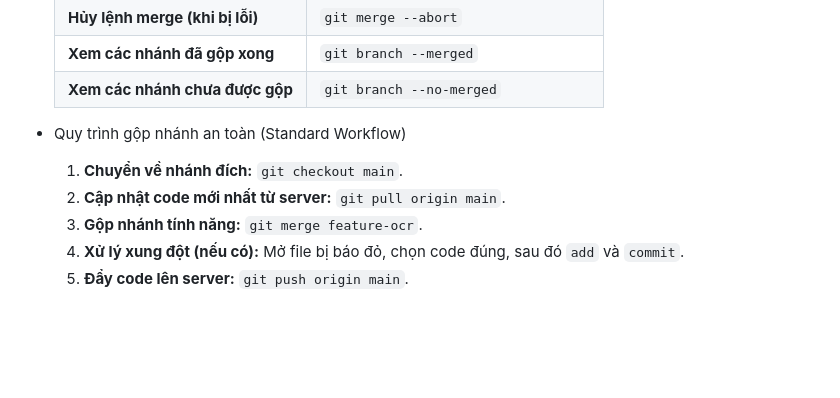
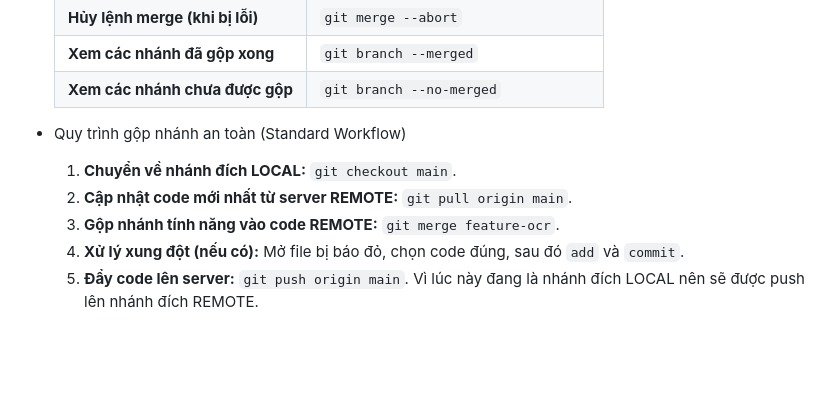
Before and after one commit to laikhanhhoang/udemy_mlops_bootcamp, a Markdown page: sec03_git_github/README.md, the part around the change. Rendered like a GitHub page.

Commit message:
complete sec03 v1

```diff
--- a/sec03_git_github/README.md
+++ b/sec03_git_github/README.md
@@ -138,11 +138,11 @@ Chia dự án thành nhiều nhánh giúp bạn quản lý code song song và tr
     | **Xem các nhánh chưa được gộp** | `git branch --no-merged` |
 
 - Quy trình gộp nhánh an toàn (Standard Workflow)
-    1. **Chuyển về nhánh đích:** `git checkout main`.
-    2. **Cập nhật code mới nhất từ server:** `git pull origin main`.
-    3. **Gộp nhánh tính năng:** `git merge feature-ocr`.
+    1. **Chuyển về nhánh đích LOCAL:** `git checkout main`.
+    2. **Cập nhật code mới nhất từ server REMOTE:** `git pull origin main`.
+    3. **Gộp nhánh tính năng vào code REMOTE:** `git merge feature-ocr`.
     4. **Xử lý xung đột (nếu có):** Mở file bị báo đỏ, chọn code đúng, sau đó `add` và `commit`.
-    5. **Đẩy code lên server:** `git push origin main`.
+    5. **Đẩy code lên server:** `git push origin main`. Vì lúc này đang là nhánh đích LOCAL nên sẽ được push lên nhánh đích REMOTE.
 
 
 <br><br>
```
